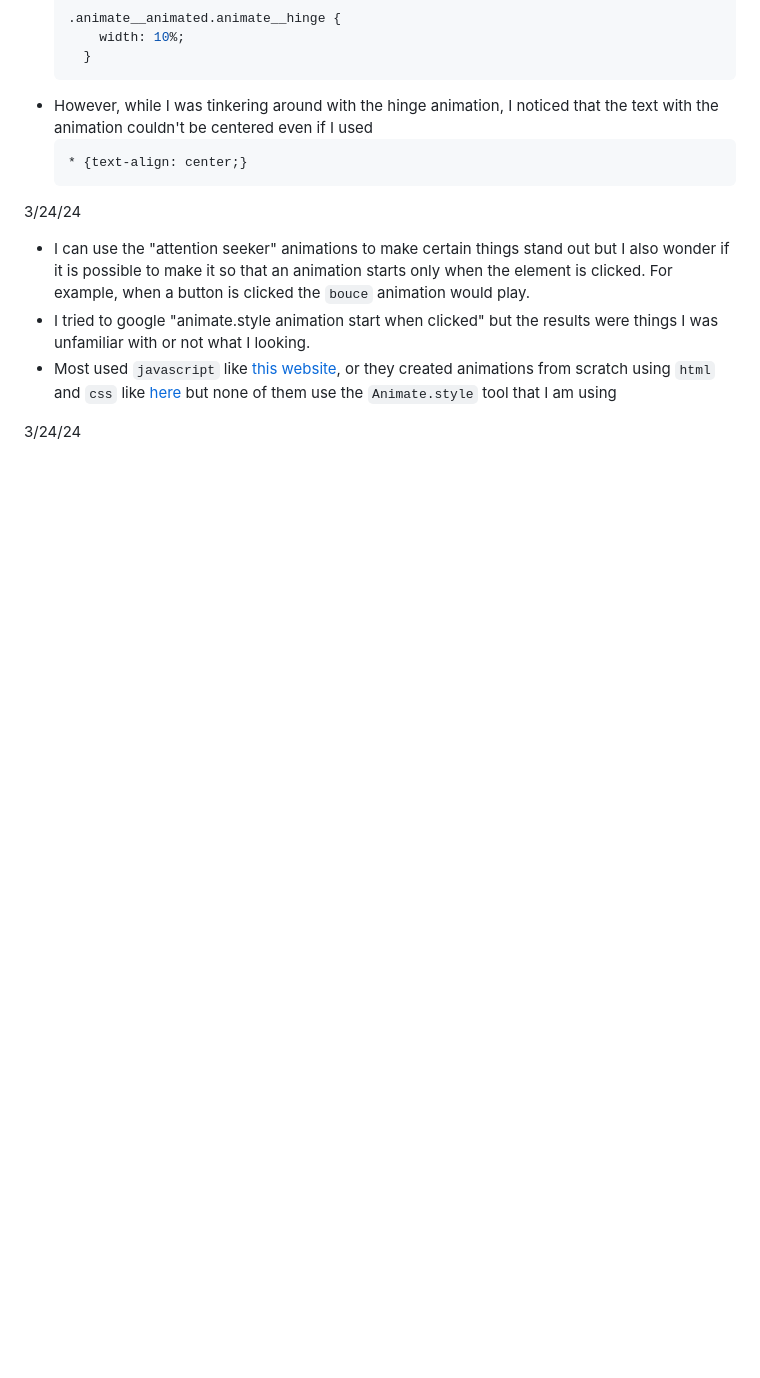
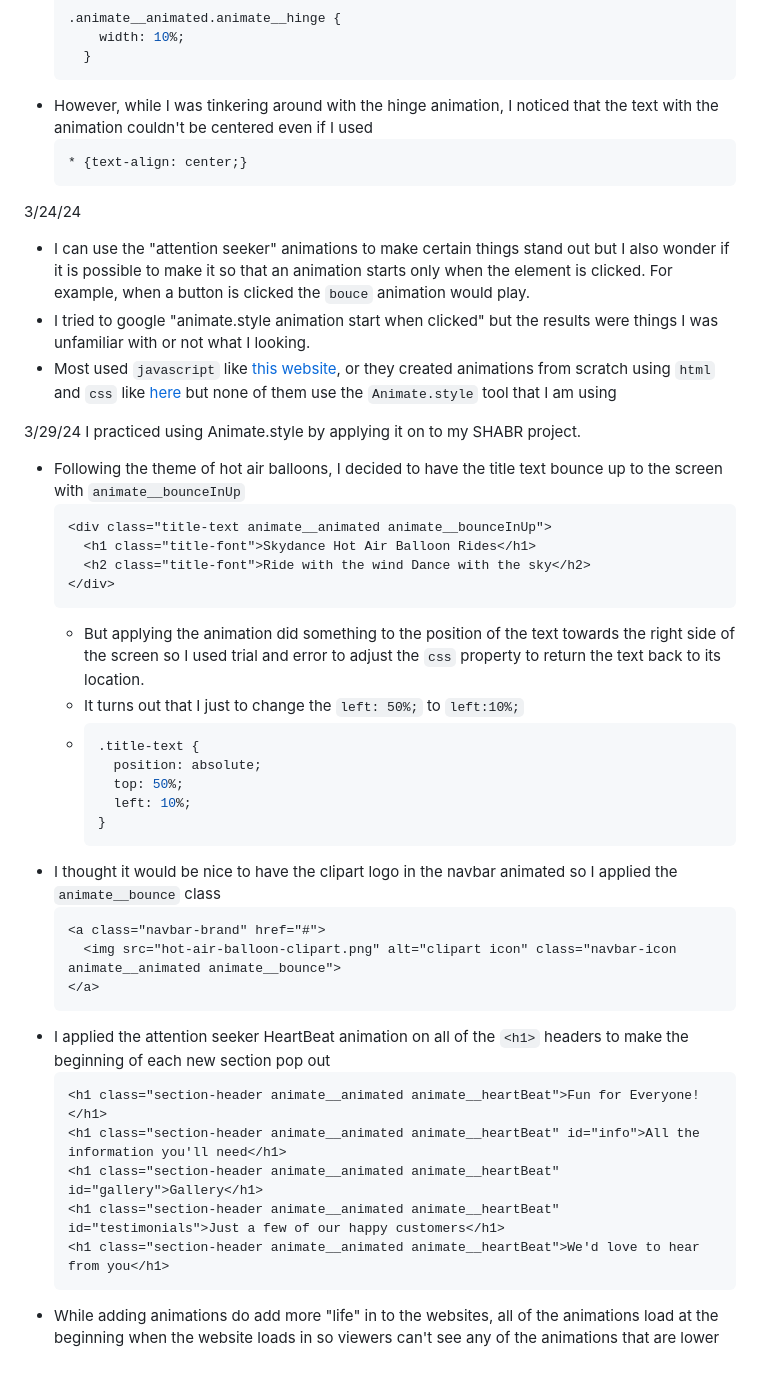
Before and after one commit to kateek5417/sep10-freedom-project, a Markdown page: tool/learning-log.md, the part around the change. Rendered like a GitHub page; blank space fills up the shorter version.

````diff
--- a/tool/learning-log.md
+++ b/tool/learning-log.md
@@ -71,8 +71,39 @@ Tool: **Animate.css**
 * I tried to google "animate.style animation start when clicked" but the results were things I was unfamiliar with or not what I looking.
 * Most used `javascript` like [this website](https://stackoverflow.com/questions/4847996/css-animation-onclick), or they created animations from scratch using `html` and `css` like [here](https://amp.dev/documentation/guides-and-tutorials/develop/animations/triggering_css_animations) but none of them use the `Animate.style` tool that I am using
 
-3/24/24
-
+3/29/24
+I practiced using Animate.style by applying it on to my SHABR project.
+* Following the theme of hot air balloons, I decided to have the title text bounce up to the screen with `animate__bounceInUp`
+  ```html
+  <div class="title-text animate__animated animate__bounceInUp">
+    <h1 class="title-font">Skydance Hot Air Balloon Rides</h1>
+    <h2 class="title-font">Ride with the wind Dance with the sky</h2>
+  </div>
+  ```
+    * But applying the animation did something to the position of the text towards the right side of the screen so I used trial and error to adjust the `css` property to return the text back to its location.
+    * It turns out that I just to change the `left: 50%;` to `left:10%;`
+    * ```css
+      .title-text {
+        position: absolute;
+        top: 50%;
+        left: 10%;
+      }
+      ```
+* I thought it would be nice to have the clipart logo in the navbar animated so I applied the `animate__bounce` class
+  ```html
+  <a class="navbar-brand" href="#">
+    <img src="hot-air-balloon-clipart.png" alt="clipart icon" class="navbar-icon animate__animated animate__bounce">
+  </a>
+  ```
+* I applied the attention seeker HeartBeat animation on all of the `<h1>` headers to make the beginning of each new section pop out
+  ```html
+  <h1 class="section-header animate__animated animate__heartBeat">Fun for Everyone!</h1>
+  <h1 class="section-header animate__animated animate__heartBeat" id="info">All the information you'll need</h1>
+  <h1 class="section-header animate__animated animate__heartBeat" id="gallery">Gallery</h1>
+  <h1 class="section-header animate__animated animate__heartBeat" id="testimonials">Just a few of our happy customers</h1>
+  <h1 class="section-header animate__animated animate__heartBeat">We'd love to hear from you</h1>
+  ```
+* While adding animations do add more "life" in to the websites, all of the animations load at the beginning when the website loads in so viewers can't see any of the animations that are lower
 
 
 <!--
````
